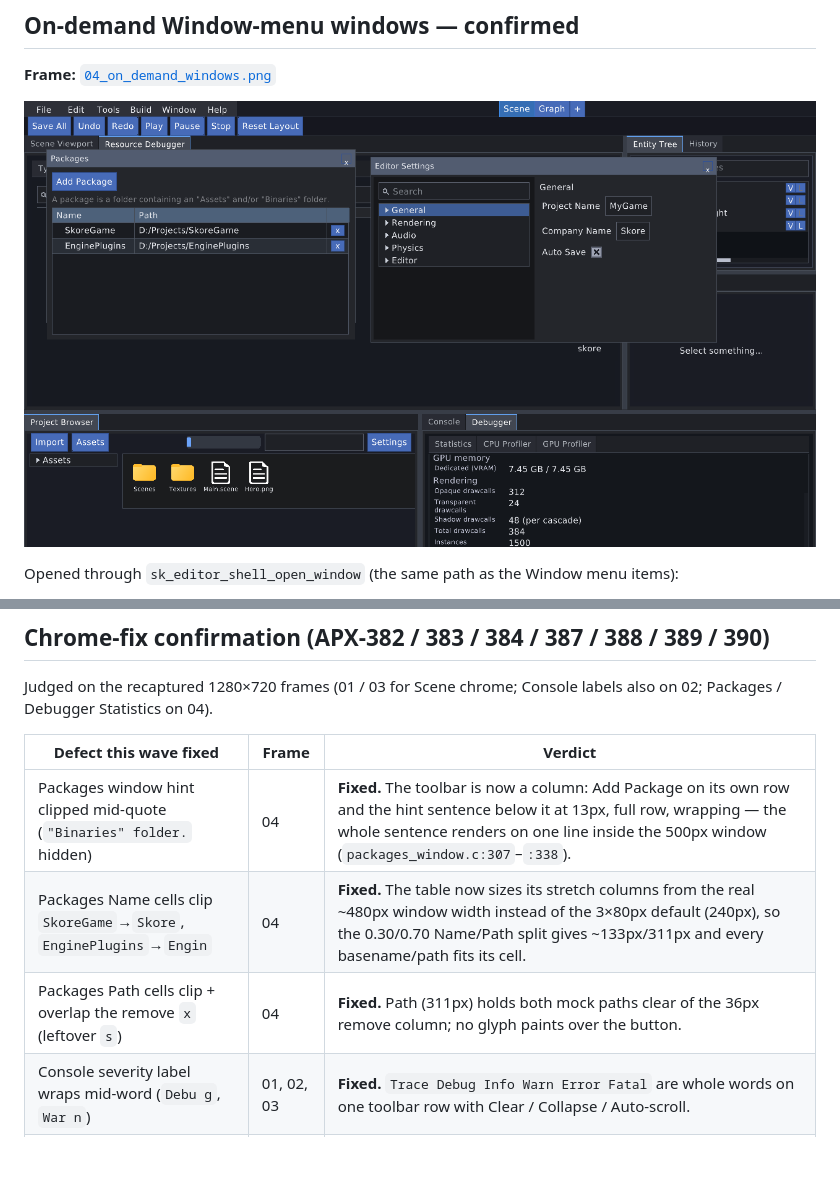
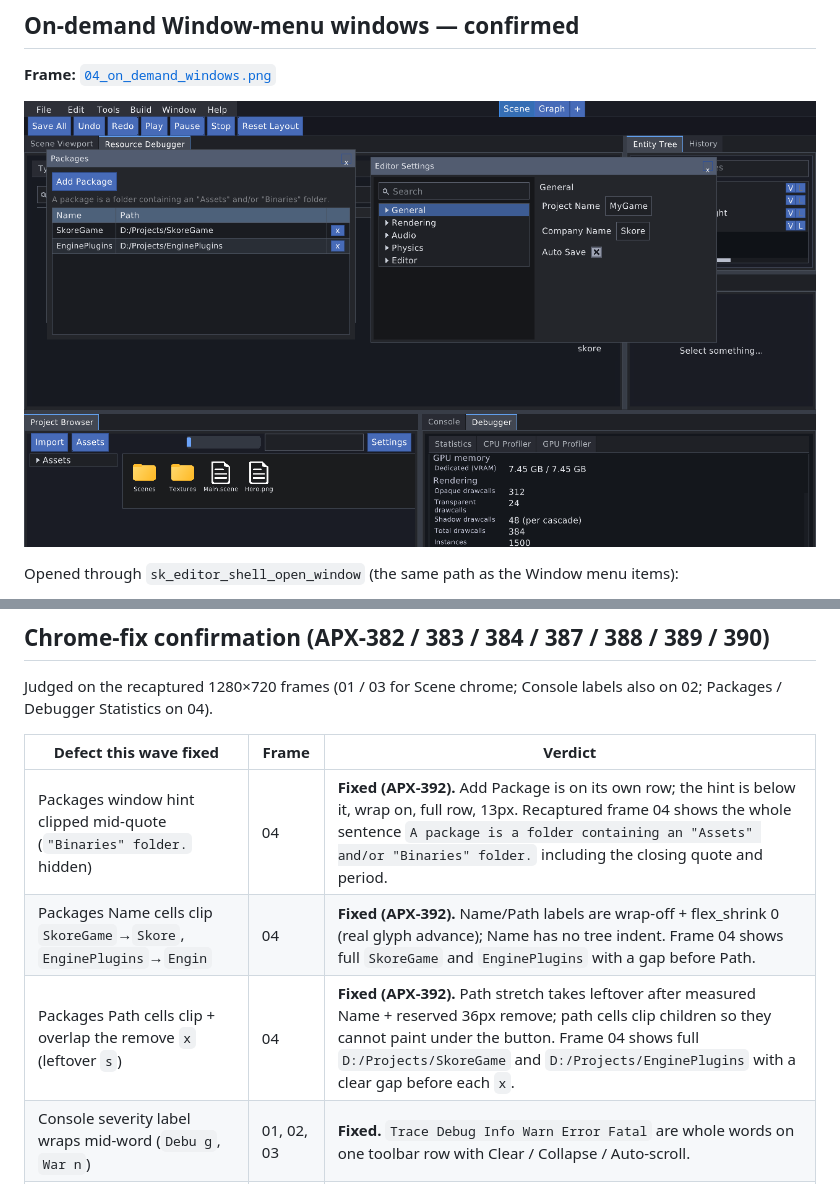
Before and after one commit to SkoreEngine/Skore, a Markdown page: docs/editor/apx-377-vision-validation.md, 2 parts joined by grey strips. Rendered like a GitHub page; pictures changed too: docs/editor/apx-377-frames/04_on_demand_windows.png; blank space fills up the shorter version.

```diff
--- a/docs/editor/apx-377-vision-validation.md
+++ b/docs/editor/apx-377-vision-validation.md
@@ -233,9 +233,9 @@ labels also on 02; Packages / Debugger Statistics on 04).
 
 | Defect this wave fixed | Frame | Verdict |
 | --- | --- | --- |
-| Packages window hint clipped mid-quote (`"Binaries" folder.` hidden) | 04 | **Fixed.** The toolbar is now a column: Add Package on its own row and the hint sentence below it at 13px, full row, wrapping — the whole sentence renders on one line inside the 500px window (`packages_window.c:307`–`:338`). |
-| Packages Name cells clip `SkoreGame`→`Skore`, `EnginePlugins`→`Engin` | 04 | **Fixed.** The table now sizes its stretch columns from the real ~480px window width instead of the 3×80px default (240px), so the 0.30/0.70 Name/Path split gives ~133px/311px and every basename/path fits its cell. |
-| Packages Path cells clip + overlap the remove `x` (leftover `s`) | 04 | **Fixed.** Path (311px) holds both mock paths clear of the 36px remove column; no glyph paints over the button. |
+| Packages window hint clipped mid-quote (`"Binaries" folder.` hidden) | 04 | **Fixed (APX-392).** Add Package is on its own row; the hint is below it, wrap on, full row, 13px. Recaptured frame 04 shows the whole sentence `A package is a folder containing an "Assets" and/or "Binaries" folder.` including the closing quote and period. |
+| Packages Name cells clip `SkoreGame`→`Skore`, `EnginePlugins`→`Engin` | 04 | **Fixed (APX-392).** Name/Path labels are wrap-off + flex_shrink 0 (real glyph advance); Name has no tree indent. Frame 04 shows full `SkoreGame` and `EnginePlugins` with a gap before Path. |
+| Packages Path cells clip + overlap the remove `x` (leftover `s`) | 04 | **Fixed (APX-392).** Path stretch takes leftover after measured Name + reserved 36px remove; path cells clip children so they cannot paint under the button. Frame 04 shows full `D:/Projects/SkoreGame` and `D:/Projects/EnginePlugins` with a clear gap before each `x`. |
 | Console severity label wraps mid-word (`Debu g`, `War n`) | 01, 02, 03 | **Fixed.** `Trace Debug Info Warn Error Fatal` are whole words on one toolbar row with Clear / Collapse / Auto-scroll. |
 | Scene Viewport tool button renders as `...` | 01, 03 | **Fixed.** The Grid–Play slot is `Scn`. The full row is `Sel Move Rot Scl Glo Snap Grid Scn Play Stop 2D 3D Vol Cam Opts`. No ellipsis glyph. |
 | Entity Tree search hint is clipped | 01, 03 | **Fixed.** Hint `"Search entities"` (`entity_tree_window.c:1810`) is fully inside the input, including the `g`/`y` descenders. |
```
Also changed, not shown: 1 other file.
